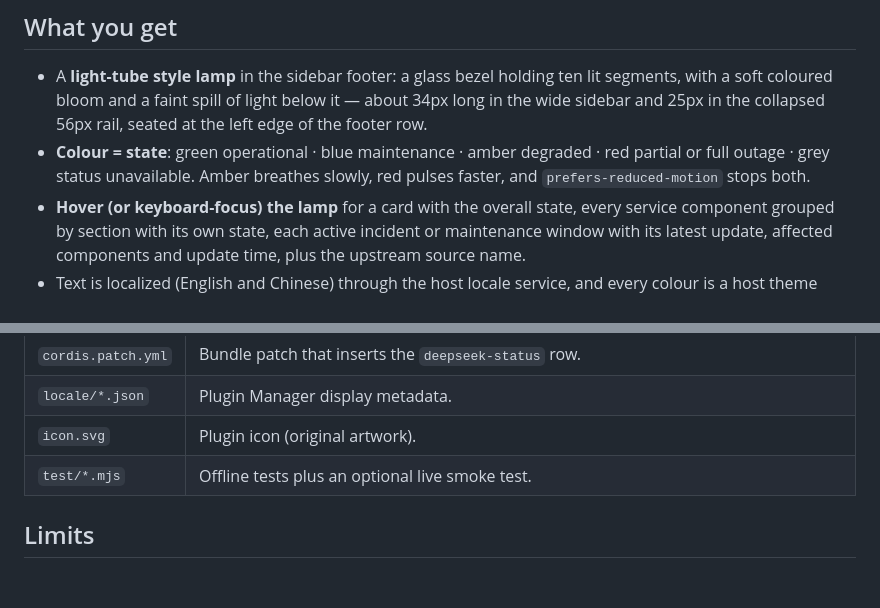
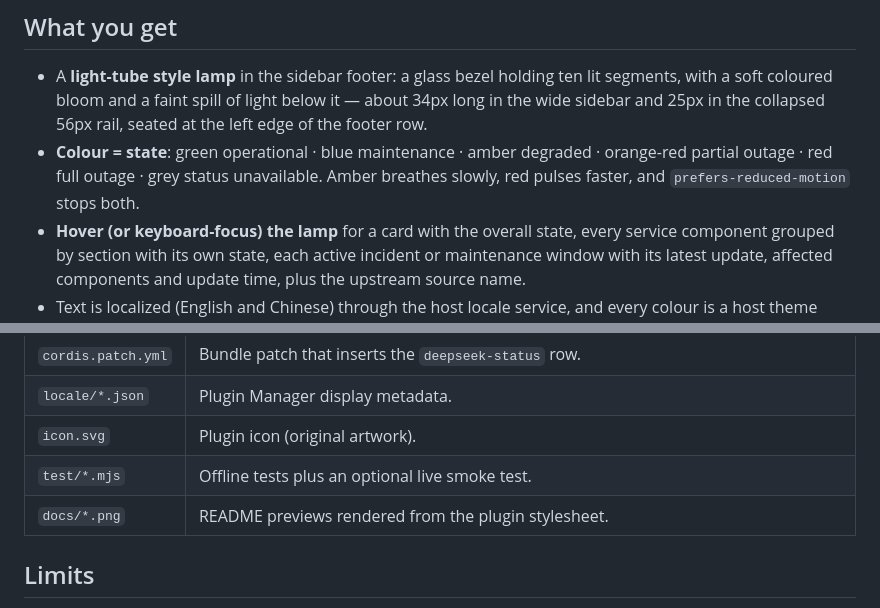
Before and after one commit to gmchocolate/dsh-deepseek-status, a Markdown page: README.md, 2 parts joined by grey strips. GitHub-like rendering; blank space fills up the shorter version.

```diff
--- a/README.md
+++ b/README.md
@@ -39,9 +52,9 @@ package directory as `target`).
 - A **light-tube style lamp** in the sidebar footer: a glass bezel holding ten lit segments,
   with a soft coloured bloom and a faint spill of light below it — about 34px long in the
   wide sidebar and 25px in the collapsed 56px rail, seated at the left edge of the footer row.
-- **Colour = state**: green operational · blue maintenance · amber degraded · red partial or
-  full outage · grey status unavailable. Amber breathes slowly, red pulses faster, and
-  `prefers-reduced-motion` stops both.
+- **Colour = state**: green operational · blue maintenance · amber degraded · orange-red
+  partial outage · red full outage · grey status unavailable. Amber breathes slowly, red
+  pulses faster, and `prefers-reduced-motion` stops both.
 - **Hover (or keyboard-focus) the lamp** for a card with the overall state, every service
   component grouped by section with its own state, each active incident or maintenance window
   with its latest update, affected components and update time, plus the upstream source name.
@@ -143,6 +156,7 @@ height set the tube's proportions).
 | `locale/*.json` | Plugin Manager display metadata. |
 | `icon.svg` | Plugin icon (original artwork). |
 | `test/*.mjs` | Offline tests plus an optional live smoke test. |
+| `docs/*.png` | README previews rendered from the plugin stylesheet. |
 
 ## Limits
 
```
Also changed, not shown: other parts of README.md (+13 -0 lines), docs/lamp-states.png (added), docs/preview-dark.png (added), docs/preview-light.png (added), 3 other files.
